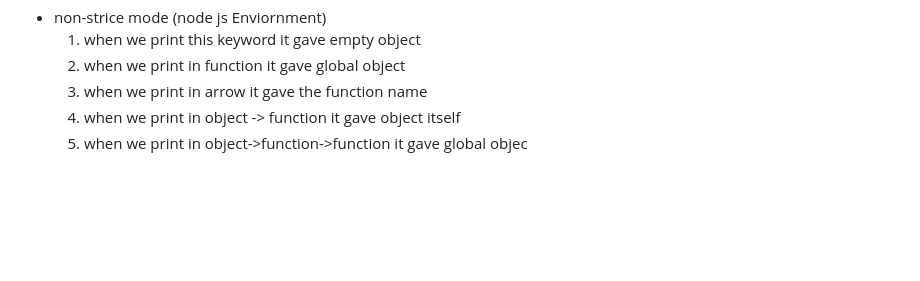
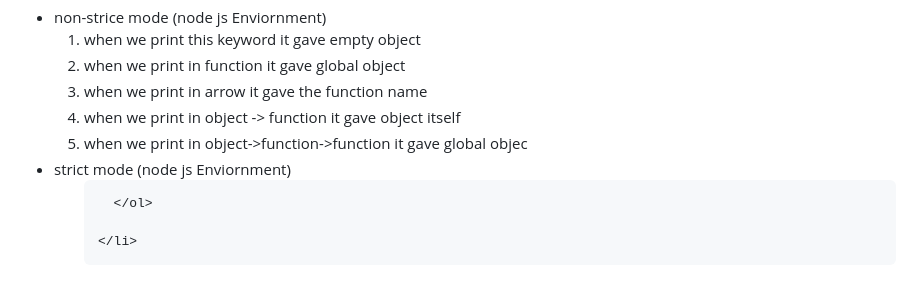
Before and after one commit to mahekshivaniii/100daysofdsa, a Markdown page: README.md, the part around the change. Rendered like a GitHub page; blank space fills up the shorter version.

Commit message:
modfiy readme

```diff
--- a/README.md
+++ b/README.md
@@ -107,5 +107,11 @@ and there is alternvativetly in for in loop
         <li> when we print in object->function->function it gave global objec</li>
       </ol>
     </li>
+    <li> strict mode (node js Enviornment)
+      <ol>
+
+      </ol>
+
+    </li>
   </ul>
  </div>
```
